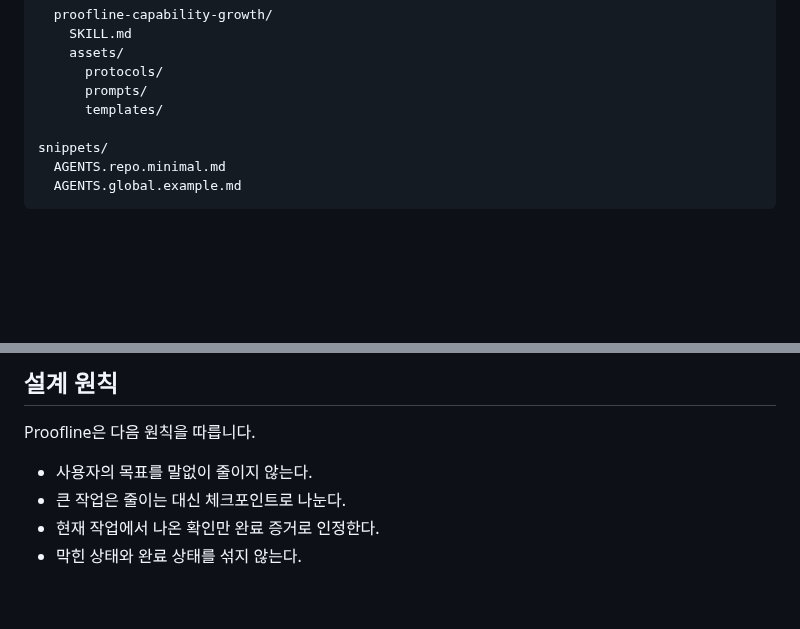
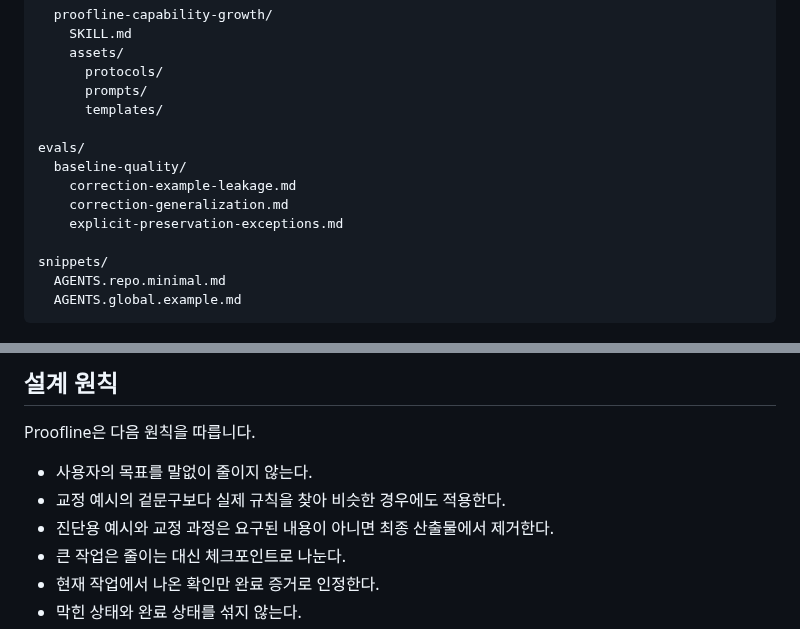
Before and after one commit to semisemil/codex-proofline, a Markdown page: README.md, 2 parts joined by grey strips. Rendered like a GitHub page; blank space fills up the shorter version.

```diff
--- a/README.md
+++ b/README.md
@@ -88,6 +87,12 @@ skills/
       prompts/
       templates/
 
+evals/
+  baseline-quality/
+    correction-example-leakage.md
+    correction-generalization.md
+    explicit-preservation-exceptions.md
+
 snippets/
   AGENTS.repo.minimal.md
   AGENTS.global.example.md
@@ -242,6 +262,8 @@ Proofline은 기본적으로 전체 대화, 넓은 작업 계약, 긴 추론 기
 Proofline은 다음 원칙을 따릅니다.
 
 - 사용자의 목표를 말없이 줄이지 않는다.
+- 교정 예시의 겉문구보다 실제 규칙을 찾아 비슷한 경우에도 적용한다.
+- 진단용 예시와 교정 과정은 요구된 내용이 아니면 최종 산출물에서 제거한다.
 - 큰 작업은 줄이는 대신 체크포인트로 나눈다.
 - 현재 작업에서 나온 확인만 완료 증거로 인정한다.
 - 막힌 상태와 완료 상태를 섞지 않는다.
```
Also changed, not shown: other parts of README.md (+45 -31 lines).
